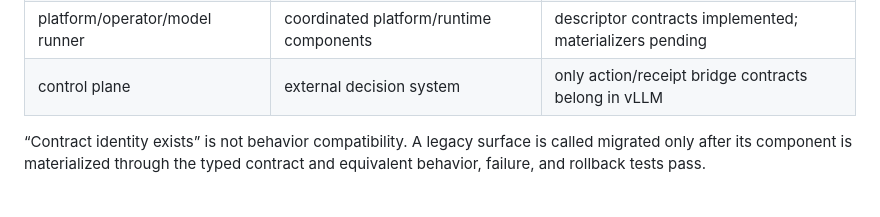
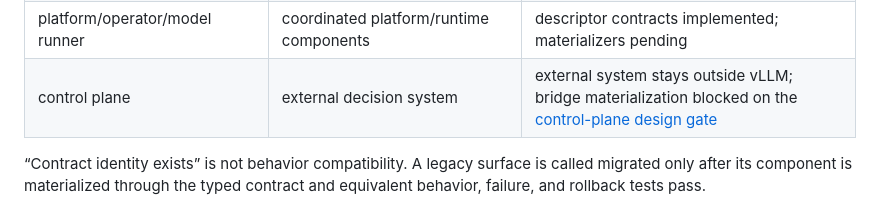
Before and after one commit to vLLM-HUST/vllm-hust-docs, a Markdown page: operations/extension-bundle-v1-migration.md, the part around the change. Rendered like a GitHub page.

```diff
--- a/operations/extension-bundle-v1-migration.md
+++ b/operations/extension-bundle-v1-migration.md
@@ -159,7 +159,7 @@ during migration. They are separate from `VLLM_EXTENSION_MANIFESTS` and
 | weight-transfer connectors | data-path integration | dedicated contract missing |
 | scheduler/victim selector | scheduler-local policy | typed materializer implemented; experimental until BidKV equivalence gates pass |
 | platform/operator/model runner | coordinated platform/runtime components | descriptor contracts implemented; materializers pending |
-| control plane | external decision system | only action/receipt bridge contracts belong in vLLM |
+| control plane | external decision system | external system stays outside vLLM; bridge materialization blocked on the [control-plane design gate](../architecture/control-plane-and-runtime-bridge.md) |
 
 “Contract identity exists” is not behavior compatibility. A legacy surface is
 called migrated only after its component is materialized through the typed
```
Also changed, not shown: README.md (+1 -0 lines), architecture/control-plane-and-runtime-bridge.md (added, +122 -0 lines).
